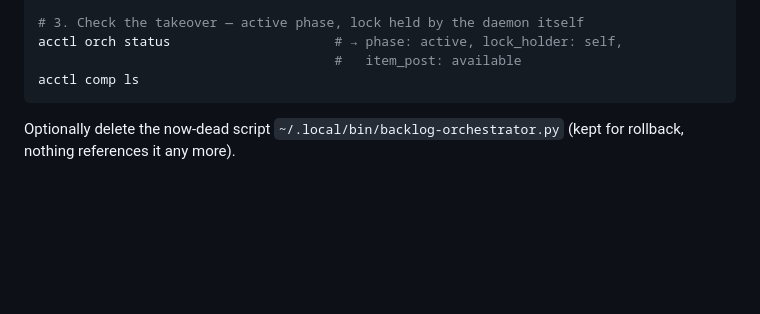
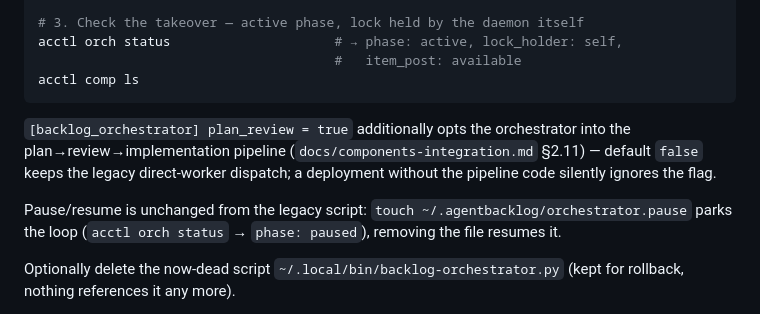
Before and after one commit to Wameuh/AgentControl, a Markdown page: packaging/INSTALL.md, the part around the change. GitHub-like rendering; blank space fills up the shorter version.

````diff
--- a/packaging/INSTALL.md
+++ b/packaging/INSTALL.md
@@ -137,6 +137,16 @@ acctl orch status                     # → phase: active, lock_holder: self,
 acctl comp ls
 ```
 
+`[backlog_orchestrator] plan_review = true` additionally opts the
+orchestrator into the plan→review→implementation pipeline
+(`docs/components-integration.md` §2.11) — default `false` keeps the
+legacy direct-worker dispatch; a deployment without the pipeline code
+silently ignores the flag.
+
+Pause/resume is unchanged from the legacy script: `touch
+~/.agentbacklog/orchestrator.pause` parks the loop (`acctl orch status`
+→ `phase: paused`), removing the file resumes it.
+
 Optionally delete the now-dead script
 `~/.local/bin/backlog-orchestrator.py` (kept for rollback, nothing
 references it any more).
````
Also changed, not shown: docs/components-integration.md (+12 -4 lines), 1 other file.
